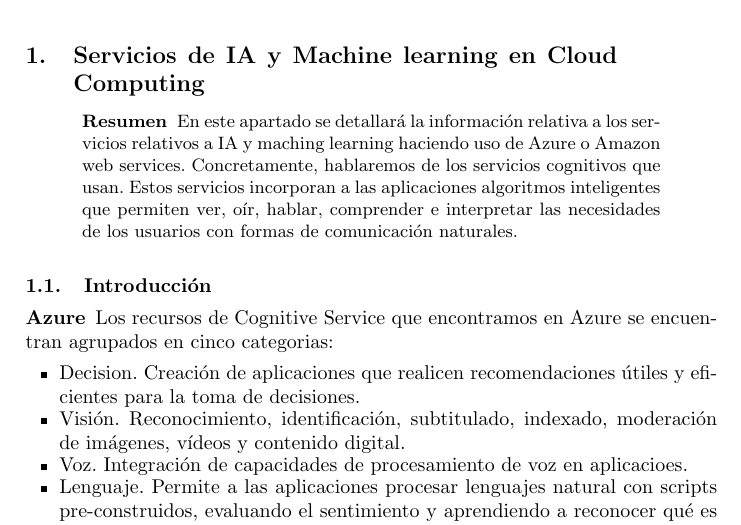
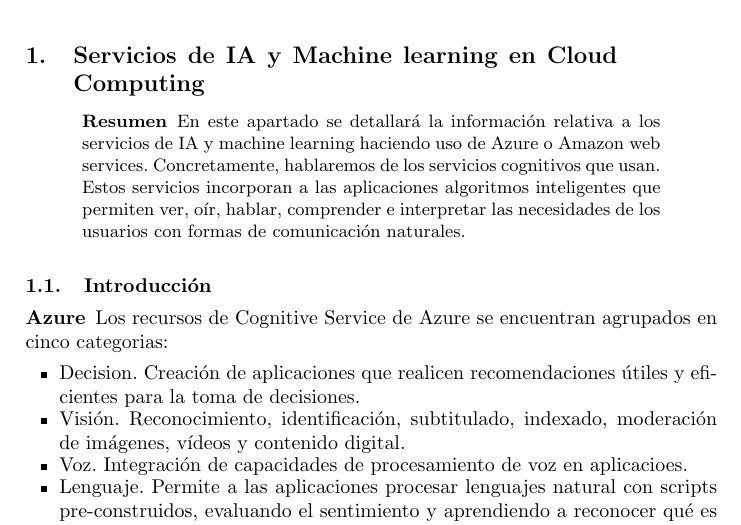
Before and after one commit to davecraciunescu/APA, a LaTeX paper (CloudComputing/serviciosIA.tex): part of page 1 of 20, cut so that both start at the same text. Compiled offline with pdfLaTeX.

Commit message:
corregidas erratas

```diff
--- a/CloudComputing/serviciosIA.tex
+++ b/CloudComputing/serviciosIA.tex
@@ -31,13 +31,13 @@
 	% --------------------------------------------------------------------------------%
 	\section{Servicios de IA y Machine learning en Cloud Computing}
 	\begin{abstract}
-    En este apartado se detallará la información relativa a los servicios relativos a IA y maching learning haciendo uso de Azure o Amazon web services. Concretamente, hablaremos de los servicios cognitivos que usan. Estos servicios incorporan a las aplicaciones algoritmos inteligentes que permiten ver, oír, hablar, comprender e interpretar las necesidades de los usuarios con formas de comunicación naturales.
+		En este apartado se detallará la información relativa a los servicios de IA y machine learning haciendo uso de Azure o Amazon web services. Concretamente, hablaremos de los servicios cognitivos que usan. Estos servicios incorporan a las aplicaciones algoritmos inteligentes que permiten ver, oír, hablar, comprender e interpretar las necesidades de los usuarios con formas de comunicación naturales.
 	\end{abstract}
 
 	% ---------------------------- I N T R O D U C C I Ó N ---------------------------%
 	\subsection{Introducción}
 	\subsubsection{Azure}
-    Los recursos de Cognitive Service que encontramos en Azure se encuentran agrupados en cinco categorias:
+	Los recursos de Cognitive Service de Azure se encuentran agrupados en cinco categorias:
 	\begin{itemize}
 		\item Decision. Creación de aplicaciones que realicen recomendaciones útiles y eficientes para la toma de decisiones.
 		\item Visión. Reconocimiento, identificación, subtitulado, indexado, moderación de imágenes, vídeos y contenido digital.
```
Also changed, not shown: CloudComputing/serviciosIA.pdf. Lines whose indentation alone changed are shown as unchanged.
